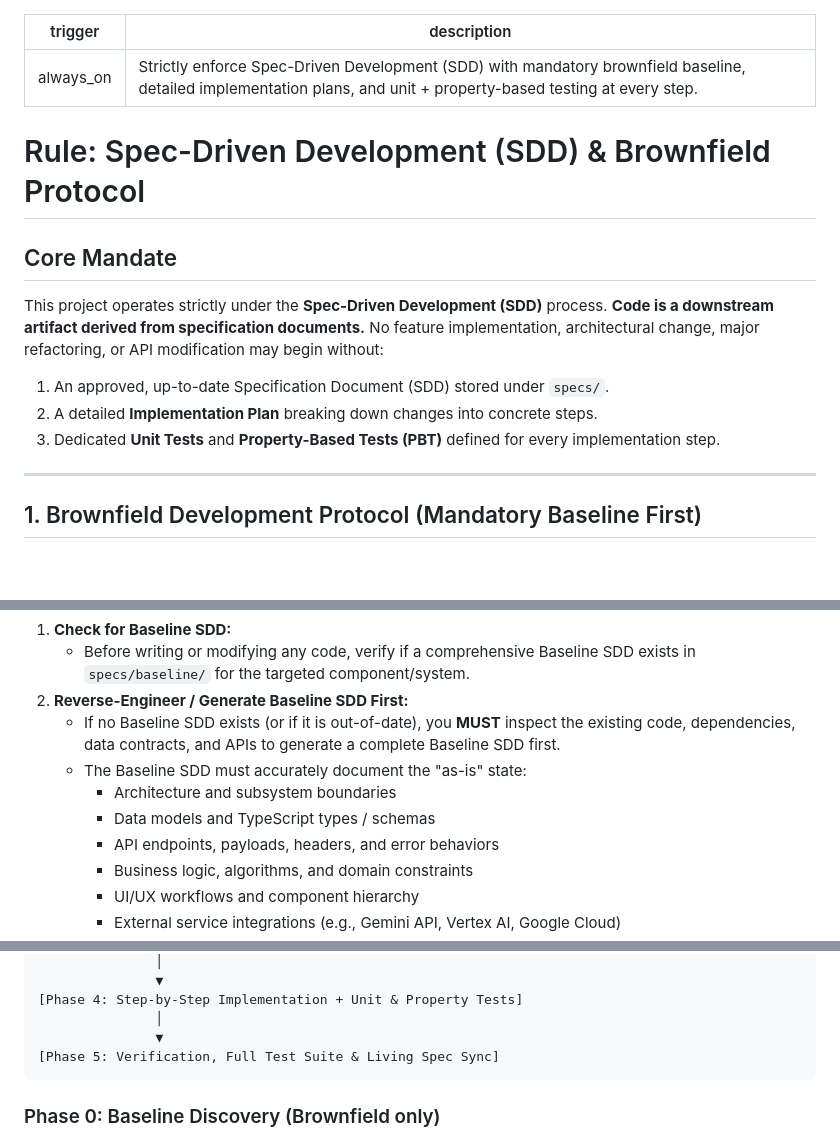
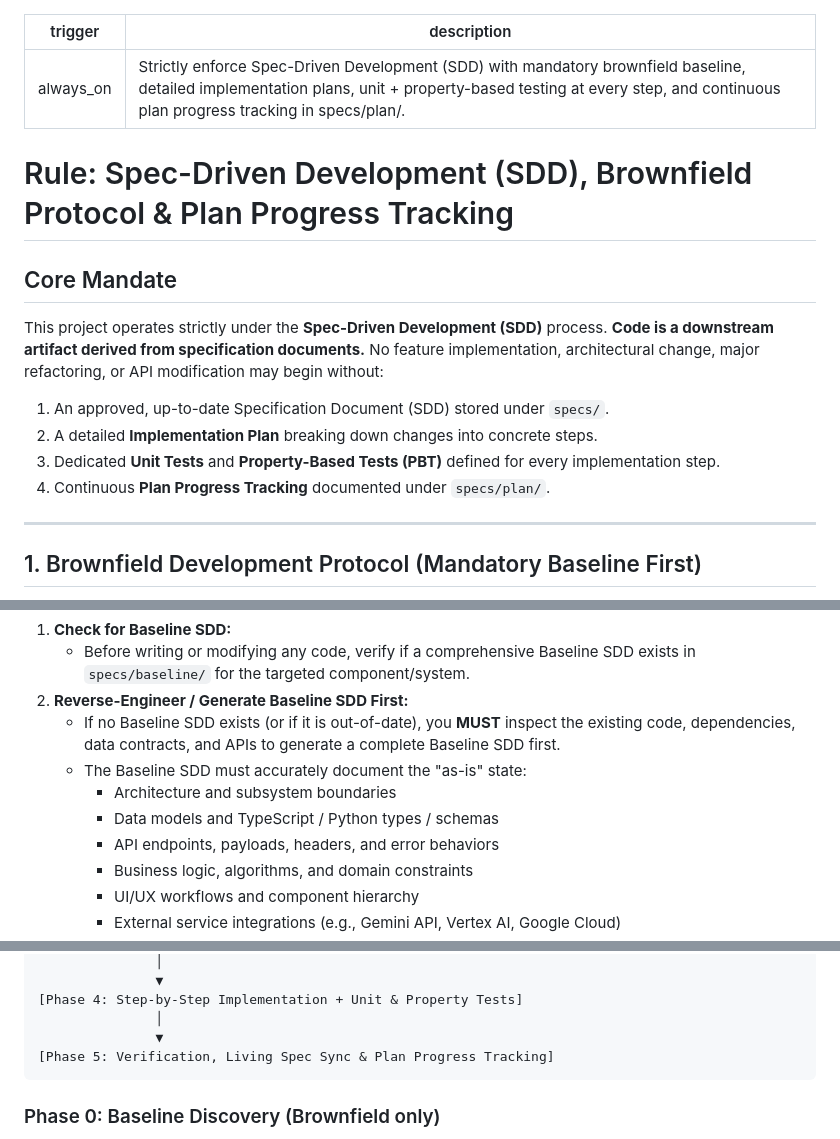
Before and after one commit to pantana-na/pttep-kg, a Markdown page: _agents/rules/spec_driven_development.md, 3 parts joined by grey strips. GitHub-like rendering; blank space fills up the shorter version.

````diff
--- a/_agents/rules/spec_driven_development.md
+++ b/_agents/rules/spec_driven_development.md
@@ -1,9 +1,9 @@
 ---
 trigger: always_on
-description: "Strictly enforce Spec-Driven Development (SDD) with mandatory brownfield baseline, detailed implementation plans, and unit + property-based testing at every step."
+description: "Strictly enforce Spec-Driven Development (SDD) with mandatory brownfield baseline, detailed implementation plans, unit + property-based testing at every step, and continuous plan progress tracking in specs/plan/."
 ---
 
-# Rule: Spec-Driven Development (SDD) & Brownfield Protocol
+# Rule: Spec-Driven Development (SDD), Brownfield Protocol & Plan Progress Tracking
 
 ## Core Mandate
 This project operates strictly under the **Spec-Driven Development (SDD)** process.
@@ -11,6 +11,7 @@ This project operates strictly under the **Spec-Driven Development (SDD)** proce
 1. An approved, up-to-date Specification Document (SDD) stored under `specs/`.
 2. A detailed **Implementation Plan** breaking down changes into concrete steps.
 3. Dedicated **Unit Tests** and **Property-Based Tests (PBT)** defined for every implementation step.
+4. Continuous **Plan Progress Tracking** documented under `specs/plan/`.
 
 ---
 
@@ -24,7 +25,7 @@ When working on an existing (brownfield) codebase or modifying any existing subs
    - If no Baseline SDD exists (or if it is out-of-date), you **MUST** inspect the existing code, dependencies, data contracts, and APIs to generate a complete Baseline SDD first.
    - The Baseline SDD must accurately document the "as-is" state:
      - Architecture and subsystem boundaries
-     - Data models and TypeScript types / schemas
+     - Data models and TypeScript / Python types / schemas
      - API endpoints, payloads, headers, and error behaviors
      - Business logic, algorithms, and domain constraints
      - UI/UX workflows and component hierarchy
@@ -55,7 +56,7 @@ Every development task must progress through these sequential phases:
 [Phase 4: Step-by-Step Implementation + Unit & Property Tests]
                │
                ▼
-[Phase 5: Verification, Full Test Suite & Living Spec Sync]
+[Phase 5: Verification, Living Spec Sync & Plan Progress Tracking]
 ```
 
 ### Phase 0: Baseline Discovery (Brownfield only)
````
Also changed, not shown: other parts of _agents/rules/spec_driven_development.md (+36 -18 lines), GEMINI.md (+5 -3 lines).
